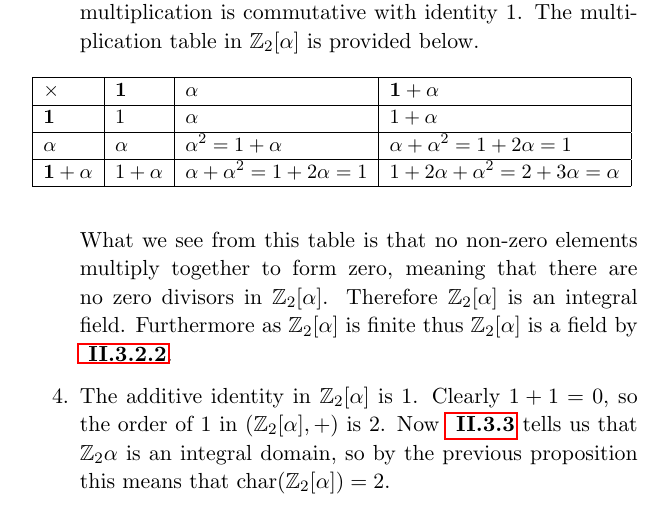
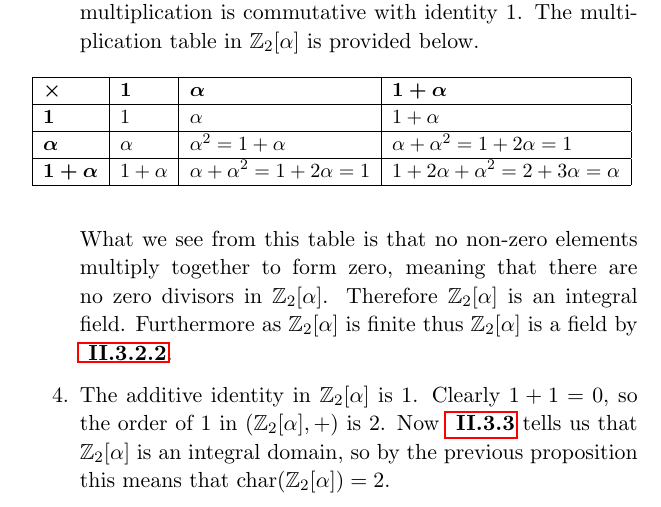
Before and after one commit to PhotonicGluon/Abstract-Algebra-Book, a LaTeX book (Volume 2/Volume2.tex): part of page 44 of 53, cut so that both start at the same text. Compiled offline with pdfLaTeX.

Commit message:
Minor changes to chapter II.3
- Changed `mathbf` in exercise II.3.3 solution to `boldsymbol`
- Fixed minor typo in exercise II.3.4 solution

```diff
--- a/Volume 2/Volume2.tex
+++ b/Volume 2/Volume2.tex
@@ -801,17 +801,17 @@ We look at two properties about the characteristic.
         \resizebox{\textwidth}{!}{
             \begin{tabular}{|l|l|l|l|}
                 \hline
-                $\mathbf{\times}$   & \textbf{1} & $\mathbf{\alpha}$                 & $\mathbf{1+\alpha}$                     \\ \hline
+                $\boldsymbol{\times}$   & \textbf{1} & $\boldsymbol{\alpha}$                 & $\boldsymbol{1+\alpha}$                     \\ \hline
                 \textbf{1}          & 1          & $\alpha$                          & $1+\alpha$                              \\ \hline
-                $\mathbf{\alpha}$   & $\alpha$   & $\alpha^2 = 1+\alpha$             & $\alpha+\alpha^2 = 1+2\alpha = 1$       \\ \hline
-                $\mathbf{1+\alpha}$ & $1+\alpha$ & $\alpha+\alpha^2 = 1+2\alpha = 1$ & $1+2\alpha+\alpha^2 = 2+3\alpha=\alpha$ \\ \hline
+                $\boldsymbol{\alpha}$   & $\alpha$   & $\alpha^2 = 1+\alpha$             & $\alpha+\alpha^2 = 1+2\alpha = 1$       \\ \hline
+                $\boldsymbol{1+\alpha}$ & $1+\alpha$ & $\alpha+\alpha^2 = 1+2\alpha = 1$ & $1+2\alpha+\alpha^2 = 2+3\alpha=\alpha$ \\ \hline
             \end{tabular}
         }
     \end{table}
 
     What we see from this table is that no non-zero elements multiply together to form zero, meaning that there are no zero divisors in $\Zn{2}[\alpha]$. Therefore $\Zn{2}[\alpha]$ is an integral field. Furthermore as $\Zn{2}[\alpha]$ is finite thus $\Zn{2}[\alpha]$ is a field by \myref{prop-finite-integral-domain-is-field}.
 
-    \item The additive identity in $\Zn2[\alpha]$ is 1. Clearly $1 + 1 = 0$, so the order of 1 in $(\Zn2[\alpha],+)$ is 2. Now \myref{exercise-Zn2[alpha]} tells us that $\Zn2{\alpha}$ is an integral domain, so by the previous proposition this means that $\Char{\Zn2[\alpha]} = 2$.
+    \item The additive identity in $\Zn2[\alpha]$ is 1. Clearly $1 + 1 = 0$, so the order of 1 in $(\Zn2[\alpha],+)$ is 2. Now \myref{exercise-Zn2[alpha]} tells us that $\Zn2[\alpha]$ is an integral domain, so by the previous proposition this means that $\Char{\Zn2[\alpha]} = 2$.
 \end{enumerate}
 
 %=========================================
```
